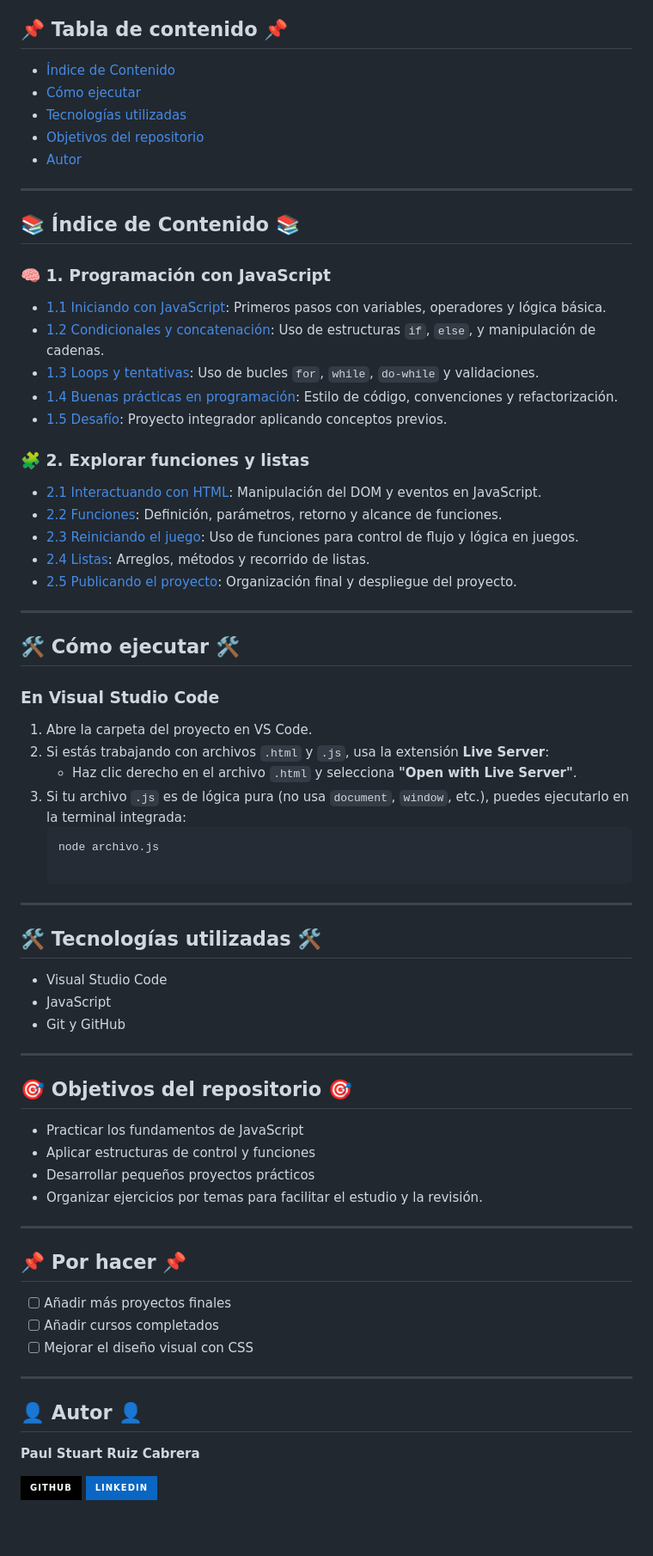
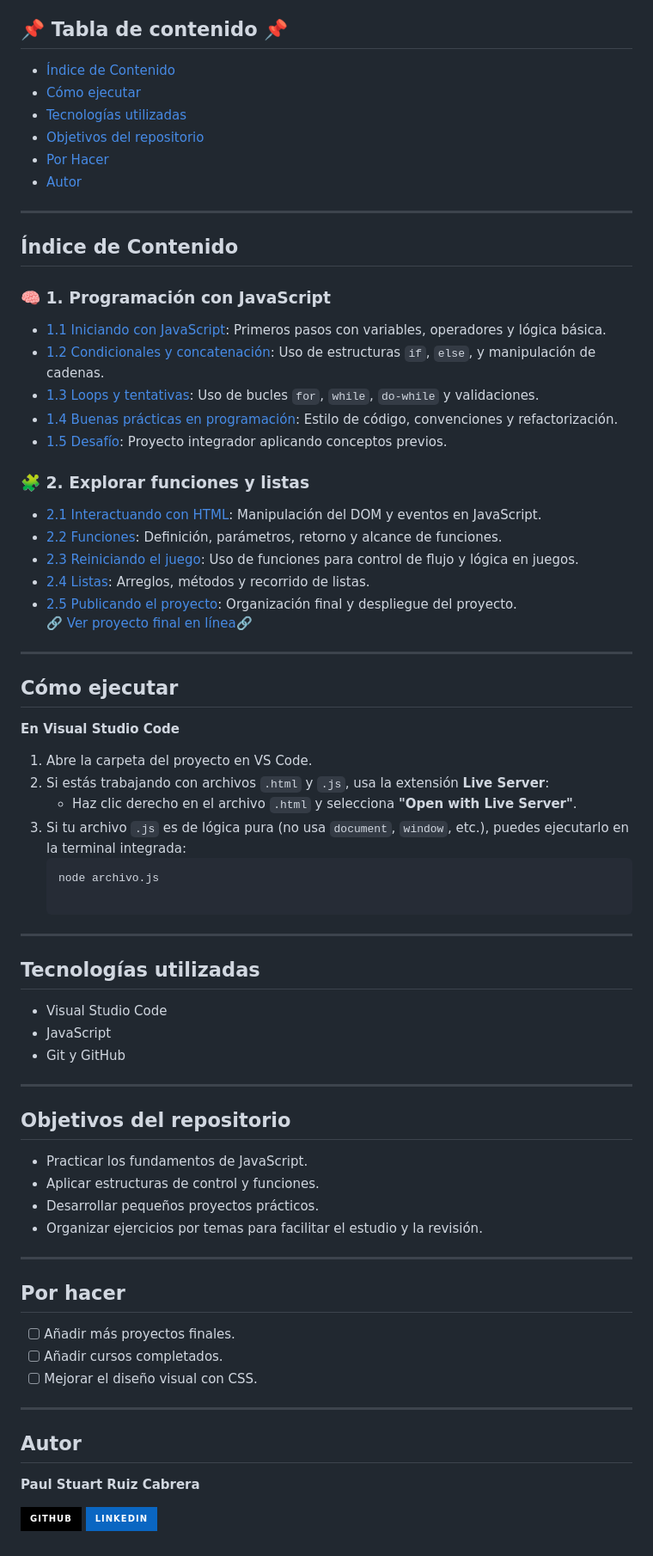
Before and after one commit to Paulruiz23/curso-alura, a Markdown page: README.md, the part around the change. Shown at 86% size. GitHub-like rendering; badges without logos.

Commit message:
Actualiza el README.md

````diff
--- a/README.md
+++ b/README.md
@@ -6,69 +6,70 @@ Este repositorio contiene mis ejercicios y prácticas de programación realizada
 
 ## 📌 Tabla de contenido 📌
 
-- [ Índice de Contenido](#-índice-de-contenido)
-- [ Cómo ejecutar](#️-cómo-ejecutar-️)
-- [ Tecnologías utilizadas](#️-tecnologías-utilizadas-️)
-- [ Objetivos del repositorio](#objetivos-del-repositorio-)
-- [ Autor](#-autor)
----
-
-## 📚 Índice de Contenido 📚
-
-### 🧠 1. Programación con JavaScript
-
-- [1.1 Iniciando con JavaScript](./1.logica-de-programacion/1.programacion-con-javascript/1.iniciando-con-javascript): Primeros pasos con variables, operadores y lógica básica.
-- [1.2 Condicionales y concatenación](./1.logica-de-programacion/1.programacion-con-javascript/2.condicionales-y-concatenacion): Uso de estructuras `if`, `else`, y manipulación de cadenas.
-- [1.3 Loops y tentativas](./1.logica-de-programacion/1.programacion-con-javascript/3.loops-y-tentativas): Uso de bucles `for`, `while`, `do-while` y validaciones.
-- [1.4 Buenas prácticas en programación](./1.logica-de-programacion/1.programacion-con-javascript/4.buenas-practicas-en-programacion): Estilo de código, convenciones y refactorización.
-- [1.5 Desafío](./1.logica-de-programacion/1.programacion-con-javascript/5.desafio): Proyecto integrador aplicando conceptos previos.
-
-### 🧩 2. Explorar funciones y listas
-- [2.1 Interactuando con HTML](./1.logica-de-programacion/2.explorarfunciones-y-listas/1.interactuando-con-html): Manipulación del DOM y eventos en JavaScript.
-- [2.2 Funciones](./1.logica-de-programacion/2.explorarfunciones-y-listas/2.funciones): Definición, parámetros, retorno y alcance de funciones.
-- [2.3 Reiniciando el juego](./1.logica-de-programacion/2.explorarfunciones-y-listas/3.reiniciando-el-juego): Uso de funciones para control de flujo y lógica en juegos.
-- [2.4 Listas](./1.logica-de-programacion/2.explorarfunciones-y-listas/4.listas): Arreglos, métodos y recorrido de listas.
-- [2.5 Publicando el proyecto](./1.logica-de-programacion/2.explorarfunciones-y-listas/5.publicando-el-proyecto): Organización final y despliegue del proyecto.
+- [Índice de Contenido](#índice-de-contenido)
+- [Cómo ejecutar](#cómo-ejecutar)
+- [Tecnologías utilizadas](#tecnologías-utilizadas)
+- [Objetivos del repositorio](#objetivos-del-repositorio)
+- [Por Hacer](#por-hacer)
+- [Autor](#autor)
 
 ---
 
-## 🛠️ Cómo ejecutar 🛠️
+## Índice de Contenido
 
-### En Visual Studio Code
-1. Abre la carpeta del proyecto en VS Code.
-2. Si estás trabajando con archivos `.html` y `.js`, usa la extensión **Live Server**:
-   - Haz clic derecho en el archivo `.html` y selecciona **"Open with Live Server"**.
-3. Si tu archivo `.js` es de lógica pura (no usa `document`, `window`, etc.), puedes ejecutarlo en la terminal integrada:
-   ```bash
-   node archivo.js
+### 🧠 1. Programación con JavaScript
+   - [1.1 Iniciando con JavaScript](./1.logica-de-programacion/1.programacion-con-javascript/1.iniciando-con-javascript): Primeros pasos con variables, operadores y lógica básica.
+   - [1.2 Condicionales y concatenación](./1.logica-de-programacion/1.programacion-con-javascript/2.condicionales-y-concatenacion): Uso de estructuras `if`, `else`, y manipulación de cadenas.
+   - [1.3 Loops y tentativas](./1.logica-de-programacion/1.programacion-con-javascript/3.loops-y-tentativas): Uso de bucles `for`, `while`, `do-while` y validaciones.
+   - [1.4 Buenas prácticas en programación](./1.logica-de-programacion/1.programacion-con-javascript/4.buenas-practicas-en-programacion): Estilo de código, convenciones y refactorización.
+   - [1.5 Desafío](./1.logica-de-programacion/1.programacion-con-javascript/5.desafio): Proyecto integrador aplicando conceptos previos.
+
+### 🧩 2. Explorar funciones y listas
+   - [2.1 Interactuando con HTML](./1.logica-de-programacion/2.explorarfunciones-y-listas/1.interactuando-con-html): Manipulación del DOM y eventos en JavaScript.
+   - [2.2 Funciones](./1.logica-de-programacion/2.explorarfunciones-y-listas/2.funciones): Definición, parámetros, retorno y alcance de funciones.
+   - [2.3 Reiniciando el juego](./1.logica-de-programacion/2.explorarfunciones-y-listas/3.reiniciando-el-juego): Uso de funciones para control de flujo y lógica en juegos.
+   - [2.4 Listas](./1.logica-de-programacion/2.explorarfunciones-y-listas/4.listas): Arreglos, métodos y recorrido de listas.
+   - [2.5 Publicando el proyecto](./1.logica-de-programacion/2.explorarfunciones-y-listas/5.publicando-el-proyecto): Organización final y despliegue del proyecto.
+      🔗 [Ver proyecto final en línea](https://paulruiz23.github.io/curso-alura/1.logica-de-programacion/2.explorarfunciones-y-listas/5.publicando-el-proyecto/proyectofinal/)🔗
 
 ---
 
-## 🛠️ Tecnologías utilizadas 🛠️
+## Cómo ejecutar
+
+   **En Visual Studio Code**
+
+   1. Abre la carpeta del proyecto en VS Code.
+   2. Si estás trabajando con archivos `.html` y `.js`, usa la extensión **Live Server**:
+      - Haz clic derecho en el archivo `.html` y selecciona **"Open with Live Server"**.
+   3. Si tu archivo `.js` es de lógica pura (no usa `document`, `window`, etc.), puedes ejecutarlo en la terminal integrada:
+      ```bash
+      node archivo.js
+
+---
+
+## Tecnologías utilizadas
 
 - Visual Studio Code
 - JavaScript
 - Git y GitHub
 
 ---
-## 🎯 Objetivos del repositorio 🎯
+## Objetivos del repositorio
 
-- Practicar los fundamentos de JavaScript
-- Aplicar estructuras de control y funciones
-- Desarrollar pequeños proyectos prácticos
+- Practicar los fundamentos de JavaScript.
+- Aplicar estructuras de control y funciones.
+- Desarrollar pequeños proyectos prácticos.
 - Organizar ejercicios por temas para facilitar el estudio y la revisión.
+---
+## Por hacer
+
+- [ ] Añadir más proyectos finales.
+- [ ] Añadir cursos completados.
+- [ ] Mejorar el diseño visual con CSS.
 
 ---
-
-## 📌 Por hacer 📌
-
-- [ ] Añadir más proyectos finales
-- [ ] Añadir cursos completados
-- [ ] Mejorar el diseño visual con CSS
-
----
-## 👤 Autor 👤
+## Autor
 
 **Paul Stuart Ruiz Cabrera**
 
-[![GitHub](https://img.shields.io/badge/GitHub-000?style=for-the-badge&logo=github&logoColor=white)](https://github.com/Paulruiz23) [![LinkedIn](https://img.shields.io/badge/LinkedIn-0A66C2?style=for-the-badge&logo=linkedin&logoColor=white)](https://www.linkedin.com/in/paulruiz4227/)
+ [![GitHub](https://img.shields.io/badge/GitHub-000?style=for-the-badge&logo=github&logoColor=white)](https://github.com/Paulruiz23) [![LinkedIn](https://img.shields.io/badge/LinkedIn-0A66C2?style=for-the-badge&logo=linkedin&logoColor=white)](https://www.linkedin.com/in/paulruiz4227/)
````
